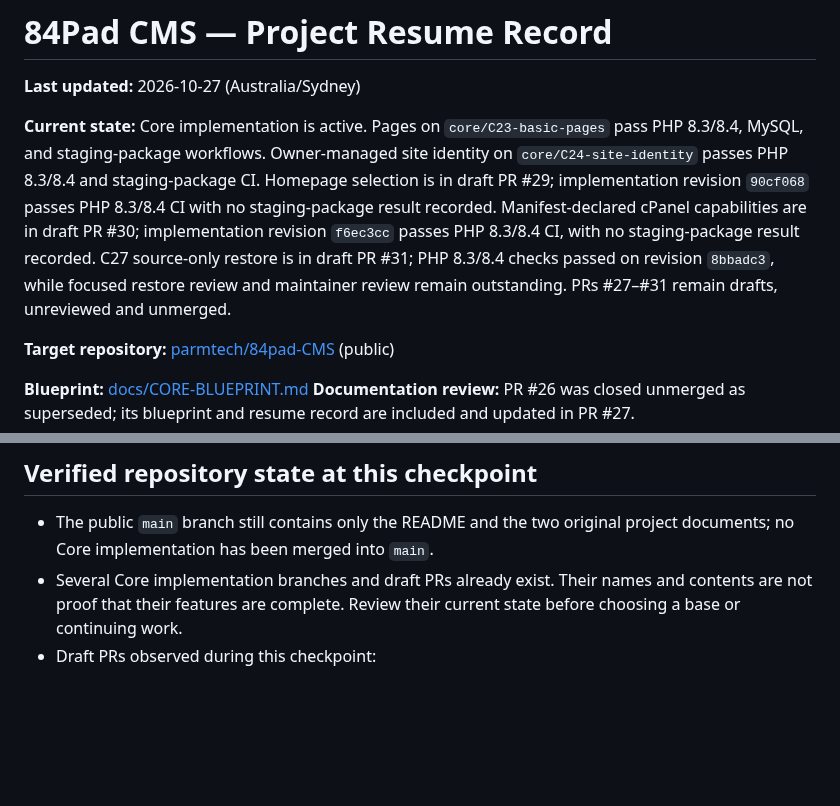
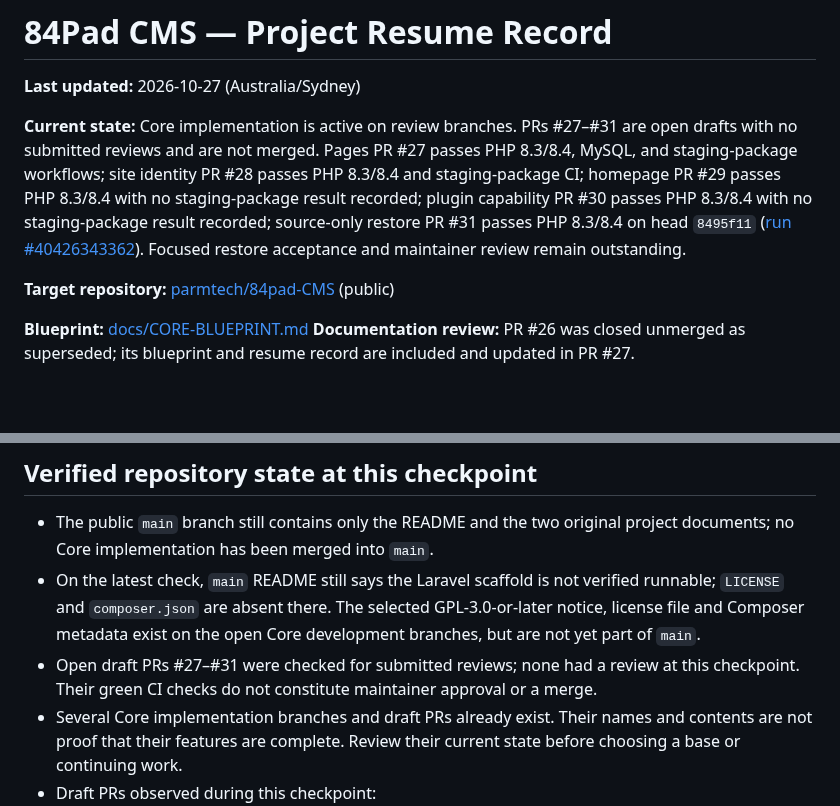
Before and after one commit to parmtech/84pad-CMS, a Markdown page: docs/PROGRESS.md, 2 parts joined by grey strips. GitHub-like rendering; blank space fills up the shorter version.

Commit message:
Record draft stack review status

```diff
--- a/docs/PROGRESS.md
+++ b/docs/PROGRESS.md
@@ -2,7 +2,7 @@
 
 **Last updated:** 2026-10-27 (Australia/Sydney)
 
-**Current state:** Core implementation is active. Pages on `core/C23-basic-pages` pass PHP 8.3/8.4, MySQL, and staging-package workflows. Owner-managed site identity on `core/C24-site-identity` passes PHP 8.3/8.4 and staging-package CI. Homepage selection is in draft PR #29; implementation revision `90cf068` passes PHP 8.3/8.4 CI with no staging-package result recorded. Manifest-declared cPanel capabilities are in draft PR #30; implementation revision `f6ec3cc` passes PHP 8.3/8.4 CI, with no staging-package result recorded. C27 source-only restore is in draft PR #31; PHP 8.3/8.4 checks passed on revision `8bbadc3`, while focused restore review and maintainer review remain outstanding. PRs #27–#31 remain drafts, unreviewed and unmerged.
+**Current state:** Core implementation is active on review branches. PRs #27–#31 are open drafts with no submitted reviews and are not merged. Pages PR #27 passes PHP 8.3/8.4, MySQL, and staging-package workflows; site identity PR #28 passes PHP 8.3/8.4 and staging-package CI; homepage PR #29 passes PHP 8.3/8.4 with no staging-package result recorded; plugin capability PR #30 passes PHP 8.3/8.4 with no staging-package result recorded; source-only restore PR #31 passes PHP 8.3/8.4 on head `8495f11` ([run #40426343362](https://github.com/parmtech/84pad-CMS/actions/runs/40426343362)). Focused restore acceptance and maintainer review remain outstanding.
 
 **Target repository:** [parmtech/84pad-CMS](https://github.com/parmtech/84pad-CMS) (public)
 
@@ -27,6 +27,8 @@
 ## Verified repository state at this checkpoint
 
 - The public `main` branch still contains only the README and the two original project documents; no Core implementation has been merged into `main`.
+- On the latest check, `main` README still says the Laravel scaffold is not verified runnable; `LICENSE` and `composer.json` are absent there. The selected GPL-3.0-or-later notice, license file and Composer metadata exist on the open Core development branches, but are not yet part of `main`.
+- Open draft PRs #27–#31 were checked for submitted reviews; none had a review at this checkpoint. Their green CI checks do not constitute maintainer approval or a merge.
 - Several Core implementation branches and draft PRs already exist. Their names and contents are not proof that their features are complete. Review their current state before choosing a base or continuing work.
 - Draft PRs observed during this checkpoint:
   - **C01 Laravel Core Foundation** targets `main`.
```
